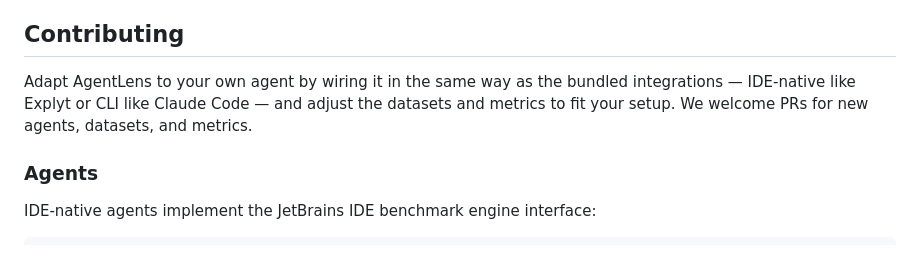
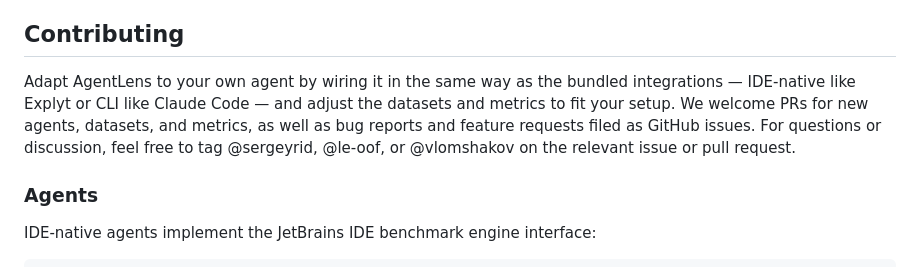
Before and after one commit to agent-lens/agent-lens-bench, a Markdown page: README.md, the part around the change. Drawn GitHub-style.

Commit message:
fix: Improve readme

```diff
--- a/README.md
+++ b/README.md
@@ -225,7 +225,9 @@ Main entry points:
 
 ## Contributing
 
-Adapt AgentLens to your own agent by wiring it in the same way as the bundled integrations — IDE-native like Explyt or CLI like Claude Code — and adjust the datasets and metrics to fit your setup. We welcome PRs for new agents, datasets, and metrics.
+Adapt AgentLens to your own agent by wiring it in the same way as the bundled integrations — IDE-native like Explyt or CLI like Claude Code — and adjust the datasets and metrics to fit your setup.
+We welcome PRs for new agents, datasets, and metrics, as well as bug reports and feature requests filed as GitHub issues.
+For questions or discussion, feel free to tag @sergeyrid, @le-oof, or @vlomshakov on the relevant issue or pull request.
 
 ### Agents
 
```
